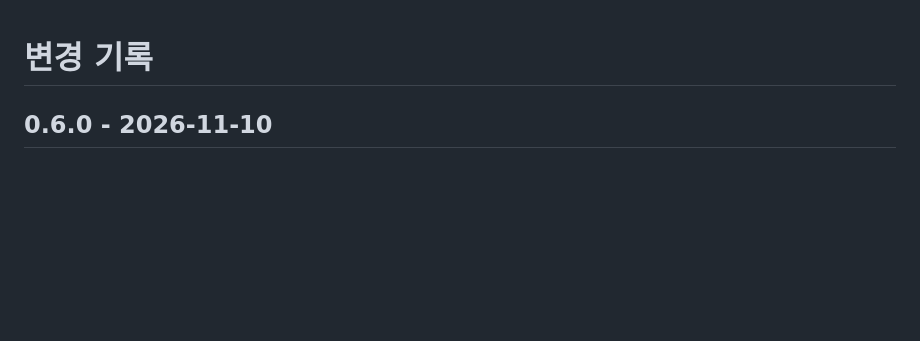
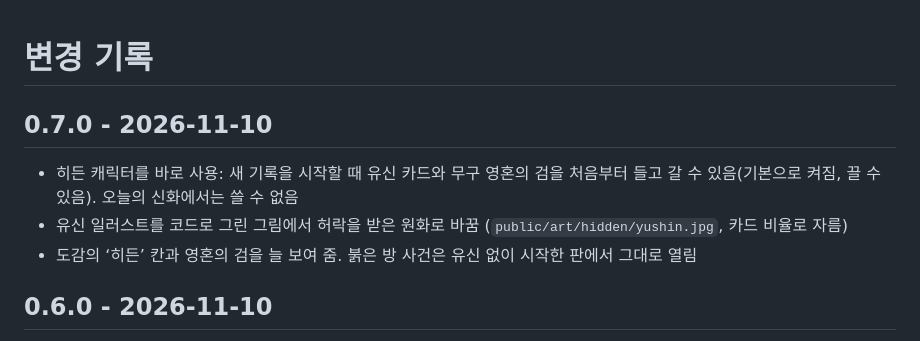
Before and after one commit to ryushin01/ZERO, a Markdown page: CHANGELOG.md, the part around the change. Drawn GitHub-style; blank space fills up the shorter version.

```diff
--- a/CHANGELOG.md
+++ b/CHANGELOG.md
@@ -1,4 +1,10 @@
 # 변경 기록
+
+## 0.7.0 - 2026-11-10
+
+- 히든 캐릭터를 바로 사용: 새 기록을 시작할 때 유신 카드와 무구 영혼의 검을 처음부터 들고 갈 수 있음(기본으로 켜짐, 끌 수 있음). 오늘의 신화에서는 쓸 수 없음
+- 유신 일러스트를 코드로 그린 그림에서 허락을 받은 원화로 바꿈 (`public/art/hidden/yushin.jpg`, 카드 비율로 자름)
+- 도감의 ‘히든’ 칸과 영혼의 검을 늘 보여 줌. 붉은 방 사건은 유신 없이 시작한 판에서 그대로 열림
 
 ## 0.6.0 - 2026-11-10
 
```
Also changed, not shown: README.md (+5 -5 lines), docs/card-rules.md (+2 -2 lines), docs/images/hidden-detail.jpg, docs/images/hidden-event.jpg, 13 other files.
